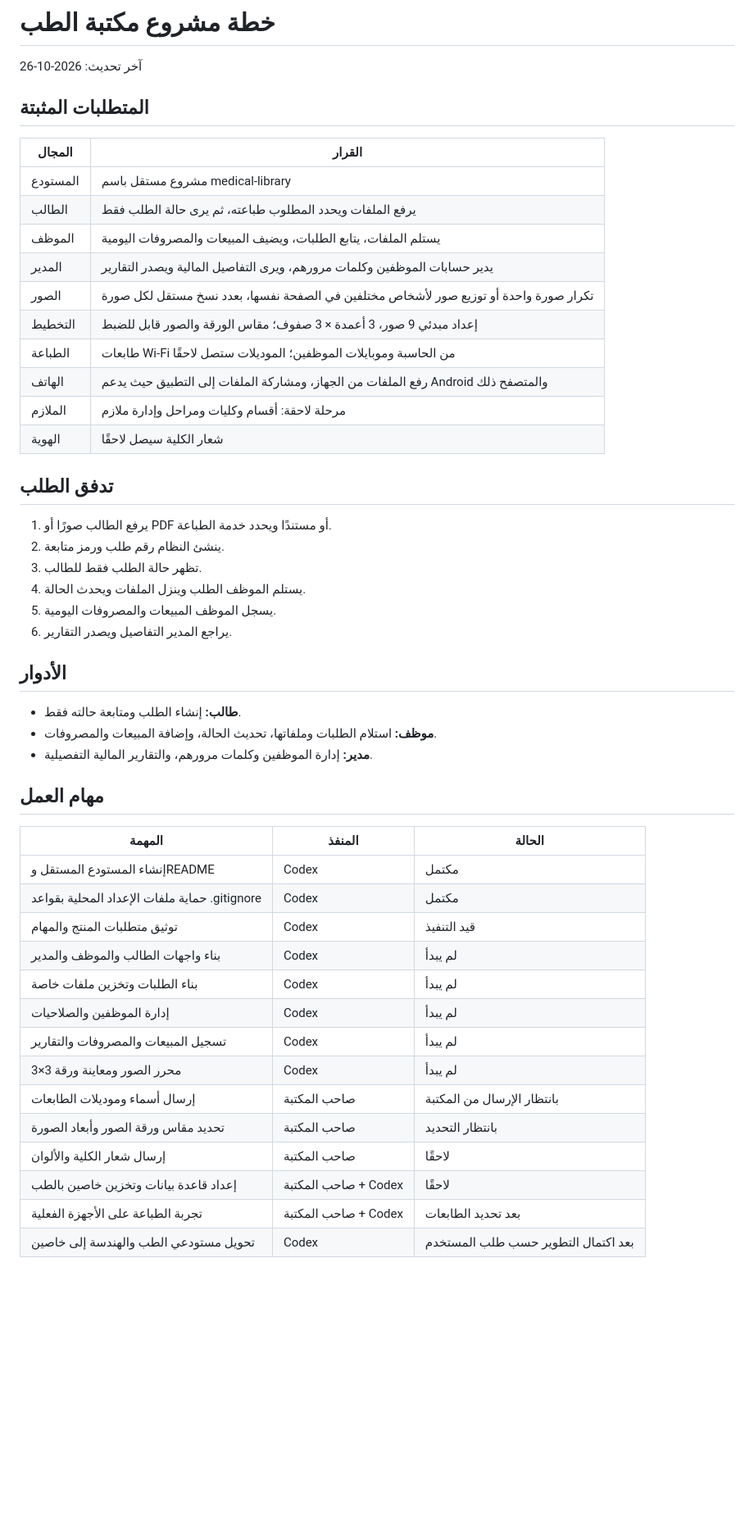
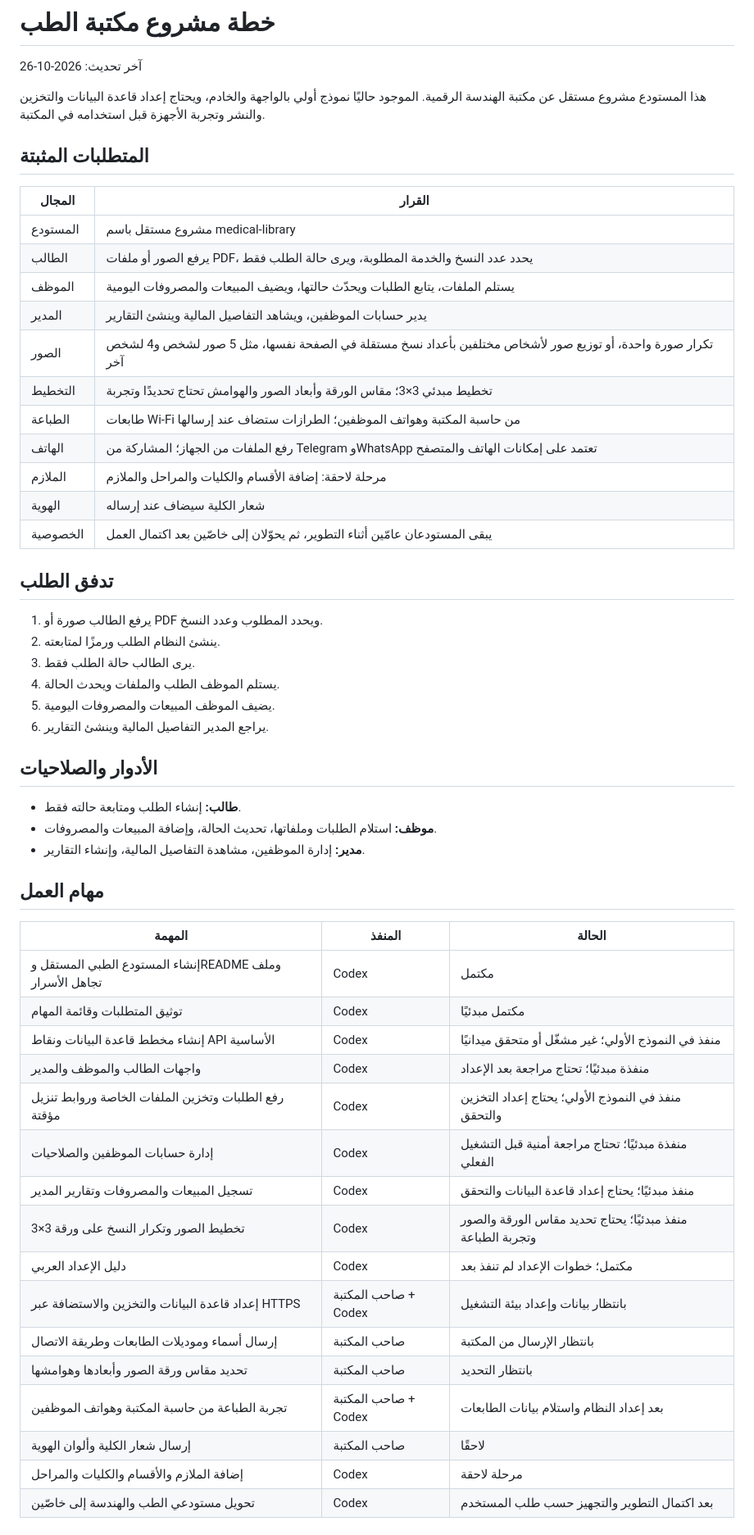
Before and after one commit to abdulrhman861-netizen/medical-library, a Markdown page: docs/PROJECT_PLAN_AR.md, the part around one of its changes. Shown at 82% size. Rendered like a GitHub page; blank space fills up the shorter version.

Commit message:
docs: update medical library project status
Updated project plan to reflect changes in roles, requirements, and tasks for the medical library project. Added details on privacy, database setup, and printing specifications.

```diff
--- a/docs/PROJECT_PLAN_AR.md
+++ b/docs/PROJECT_PLAN_AR.md
@@ -1,51 +1,58 @@
 # خطة مشروع مكتبة الطب
 
 آخر تحديث: 2026-10-26
+
+هذا المستودع مشروع مستقل عن مكتبة الهندسة الرقمية. الموجود حاليًا نموذج أولي بالواجهة والخادم، ويحتاج إعداد قاعدة البيانات والتخزين والنشر وتجربة الأجهزة قبل استخدامه في المكتبة.
 
 ## المتطلبات المثبتة
 
 | المجال | القرار |
 |---|---|
 | المستودع | مشروع مستقل باسم medical-library |
-| الطالب | يرفع الملفات ويحدد المطلوب طباعته، ثم يرى حالة الطلب فقط |
-| الموظف | يستلم الملفات، يتابع الطلبات، ويضيف المبيعات والمصروفات اليومية |
-| المدير | يدير حسابات الموظفين وكلمات مرورهم، ويرى التفاصيل المالية ويصدر التقارير |
-| الصور | تكرار صورة واحدة أو توزيع صور لأشخاص مختلفين في الصفحة نفسها، بعدد نسخ مستقل لكل صورة |
-| التخطيط | إعداد مبدئي 9 صور، 3 أعمدة × 3 صفوف؛ مقاس الورقة والصور قابل للضبط |
-| الطباعة | طابعات Wi‑Fi من الحاسبة وموبايلات الموظفين؛ الموديلات ستصل لاحقًا |
-| الهاتف | رفع الملفات من الجهاز، ومشاركة الملفات إلى التطبيق حيث يدعم Android والمتصفح ذلك |
-| الملازم | مرحلة لاحقة: أقسام وكليات ومراحل وإدارة ملازم |
-| الهوية | شعار الكلية سيصل لاحقًا |
+| الطالب | يرفع الصور أو ملفات PDF، يحدد عدد النسخ والخدمة المطلوبة، ويرى حالة الطلب فقط |
+| الموظف | يستلم الملفات، يتابع الطلبات ويحدّث حالتها، ويضيف المبيعات والمصروفات اليومية |
+| المدير | يدير حسابات الموظفين، ويشاهد التفاصيل المالية وينشئ التقارير |
+| الصور | تكرار صورة واحدة، أو توزيع صور لأشخاص مختلفين بأعداد نسخ مستقلة في الصفحة نفسها، مثل 5 صور لشخص و4 لشخص آخر |
+| التخطيط | تخطيط مبدئي 3×3؛ مقاس الورقة وأبعاد الصور والهوامش تحتاج تحديدًا وتجربة |
+| الطباعة | طابعات Wi‑Fi من حاسبة المكتبة وهواتف الموظفين؛ الطرازات ستضاف عند إرسالها |
+| الهاتف | رفع الملفات من الجهاز؛ المشاركة من Telegram وWhatsApp تعتمد على إمكانات الهاتف والمتصفح |
+| الملازم | مرحلة لاحقة: إضافة الأقسام والكليات والمراحل والملازم |
+| الهوية | شعار الكلية سيضاف عند إرساله |
+| الخصوصية | يبقى المستودعان عامّين أثناء التطوير، ثم يحوّلان إلى خاصّين بعد اكتمال العمل |
 
 ## تدفق الطلب
-1. يرفع الطالب صورًا أو PDF أو مستندًا ويحدد خدمة الطباعة.
-2. ينشئ النظام رقم طلب ورمز متابعة.
-3. تظهر حالة الطلب فقط للطالب.
-4. يستلم الموظف الطلب وينزل الملفات ويحدث الحالة.
-5. يسجل الموظف المبيعات والمصروفات اليومية.
-6. يراجع المدير التفاصيل ويصدر التقارير.
 
-## الأدوار
+1. يرفع الطالب صورة أو PDF ويحدد المطلوب وعدد النسخ.
+2. ينشئ النظام الطلب ورمزًا لمتابعته.
+3. يرى الطالب حالة الطلب فقط.
+4. يستلم الموظف الطلب والملفات ويحدث الحالة.
+5. يضيف الموظف المبيعات والمصروفات اليومية.
+6. يراجع المدير التفاصيل المالية وينشئ التقارير.
+
+## الأدوار والصلاحيات
+
 - **طالب:** إنشاء الطلب ومتابعة حالته فقط.
 - **موظف:** استلام الطلبات وملفاتها، تحديث الحالة، وإضافة المبيعات والمصروفات.
-- **مدير:** إدارة الموظفين وكلمات مرورهم، والتقارير المالية التفصيلية.
+- **مدير:** إدارة الموظفين، مشاهدة التفاصيل المالية، وإنشاء التقارير.
 
 ## مهام العمل
 
 | المهمة | المنفذ | الحالة |
 |---|---|---|
-| إنشاء المستودع المستقل وREADME | Codex | مكتمل |
-| حماية ملفات الإعداد المحلية بقواعد .gitignore | Codex | مكتمل |
-| توثيق متطلبات المنتج والمهام | Codex | قيد التنفيذ |
-| بناء واجهات الطالب والموظف والمدير | Codex | لم يبدأ |
-| بناء الطلبات وتخزين ملفات خاصة | Codex | لم يبدأ |
-| إدارة الموظفين والصلاحيات | Codex | لم يبدأ |
-| تسجيل المبيعات والمصروفات والتقارير | Codex | لم يبدأ |
-| محرر الصور ومعاينة ورقة 3×3 | Codex | لم يبدأ |
-| إرسال أسماء وموديلات الطابعات | صاحب المكتبة | بانتظار الإرسال من المكتبة |
-| تحديد مقاس ورقة الصور وأبعاد الصورة | صاحب المكتبة | بانتظار التحديد |
-| إرسال شعار الكلية والألوان | صاحب المكتبة | لاحقًا |
-| إعداد قاعدة بيانات وتخزين خاصين بالطب | صاحب المكتبة + Codex | لاحقًا |
-| تجربة الطباعة على الأجهزة الفعلية | صاحب المكتبة + Codex | بعد تحديد الطابعات |
-| تحويل مستودعي الطب والهندسة إلى خاصين | Codex | بعد اكتمال التطوير حسب طلب المستخدم |
+| إنشاء المستودع الطبي المستقل وREADME وملف تجاهل الأسرار | Codex | مكتمل |
+| توثيق المتطلبات وقائمة المهام | Codex | مكتمل مبدئيًا |
+| إنشاء مخطط قاعدة البيانات ونقاط API الأساسية | Codex | منفذ في النموذج الأولي؛ غير مشغّل أو متحقق ميدانيًا |
+| واجهات الطالب والموظف والمدير | Codex | منفذة مبدئيًا؛ تحتاج مراجعة بعد الإعداد |
+| رفع الطلبات وتخزين الملفات الخاصة وروابط تنزيل مؤقتة | Codex | منفذ في النموذج الأولي؛ يحتاج إعداد التخزين والتحقق |
+| إدارة حسابات الموظفين والصلاحيات | Codex | منفذة مبدئيًا؛ تحتاج مراجعة أمنية قبل التشغيل الفعلي |
+| تسجيل المبيعات والمصروفات وتقارير المدير | Codex | منفذ مبدئيًا؛ يحتاج إعداد قاعدة البيانات والتحقق |
+| تخطيط الصور وتكرار النسخ على ورقة 3×3 | Codex | منفذ مبدئيًا؛ يحتاج تحديد مقاس الورقة والصور وتجربة الطباعة |
+| دليل الإعداد العربي | Codex | مكتمل؛ خطوات الإعداد لم تنفذ بعد |
+| إعداد قاعدة البيانات والتخزين والاستضافة عبر HTTPS | صاحب المكتبة + Codex | بانتظار بيانات وإعداد بيئة التشغيل |
+| إرسال أسماء وموديلات الطابعات وطريقة الاتصال | صاحب المكتبة | بانتظار الإرسال من المكتبة |
+| تحديد مقاس ورقة الصور وأبعادها وهوامشها | صاحب المكتبة | بانتظار التحديد |
+| تجربة الطباعة من حاسبة المكتبة وهواتف الموظفين | صاحب المكتبة + Codex | بعد إعداد النظام واستلام بيانات الطابعات |
+| إرسال شعار الكلية وألوان الهوية | صاحب المكتبة | لاحقًا |
+| إضافة الملازم والأقسام والكليات والمراحل | Codex | مرحلة لاحقة |
+| تحويل مستودعي الطب والهندسة إلى خاصّين | Codex | بعد اكتمال التطوير والتجهيز حسب طلب المستخدم |
 
```
Also changed, not shown: other parts of docs/PROJECT_PLAN_AR.md (+12 -6 lines).
